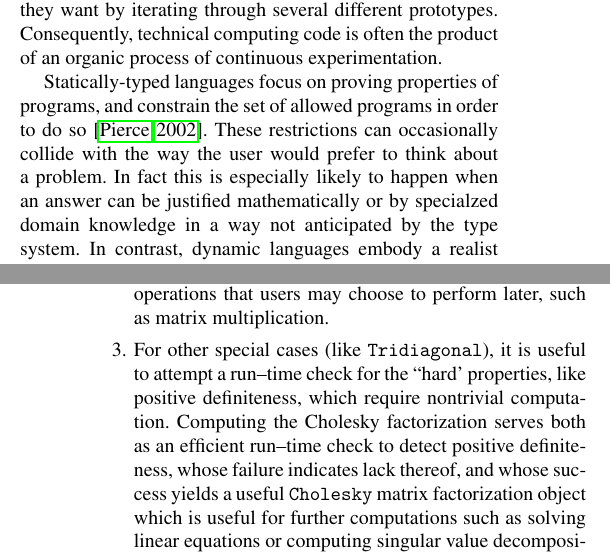
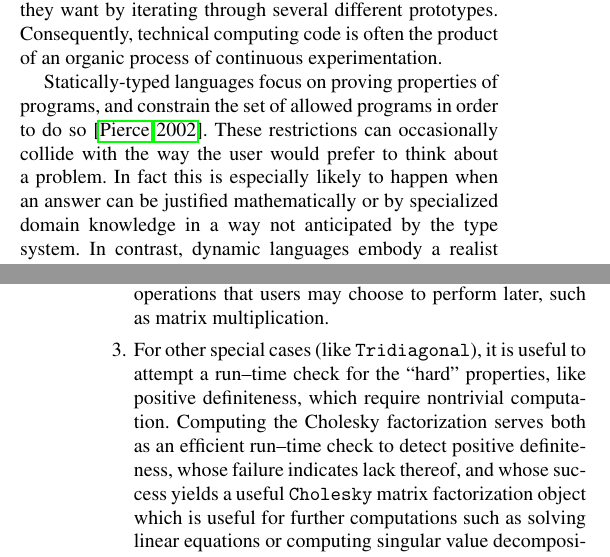
Before and after one commit to jiahao/julia-type-system, a LaTeX paper (pldi2015/pldi2015.tex): two parts of the columns of pages 1 and 8 of 14, joined at a grey line, cut so that both start at the same text. Compiled offline with pdfLaTeX; a missing font is replaced by an installed copy or a similar font.

Commit message:
Two typos

```diff
--- a/pldi2015/pldi2015.tex
+++ b/pldi2015/pldi2015.tex
@@ -72,7 +72,7 @@ Statically-typed languages focus on proving properties of programs, and constrai
 the set of allowed programs in order to do so~\cite{Pierce2002}.
 These restrictions can occasionally collide with the way the user would
 prefer to think about a problem. In fact this is especially likely to happen
-when an answer can be justified mathematically or by specialzed domain
+when an answer can be justified mathematically or by specialized domain
 knowledge in a way not anticipated by the type system.
 In contrast,
 dynamic languages embody a realist philosophy: programs are not checked for
@@ -978,7 +978,7 @@ designed to capture the highly dynamic nature of this computation:
 	choose to perform later, such as matrix multiplication.
 
 \item For other special cases (like \verb|Tridiagonal|), it is useful to
-	attempt a run--time check for the ``hard' properties, like positive
+	attempt a run--time check for the ``hard'' properties, like positive
 	definiteness, which require nontrivial computation. Computing the
 	Cholesky factorization serves both as an efficient run--time check to
 	detect positive definiteness, whose failure indicates lack thereof, and
```
